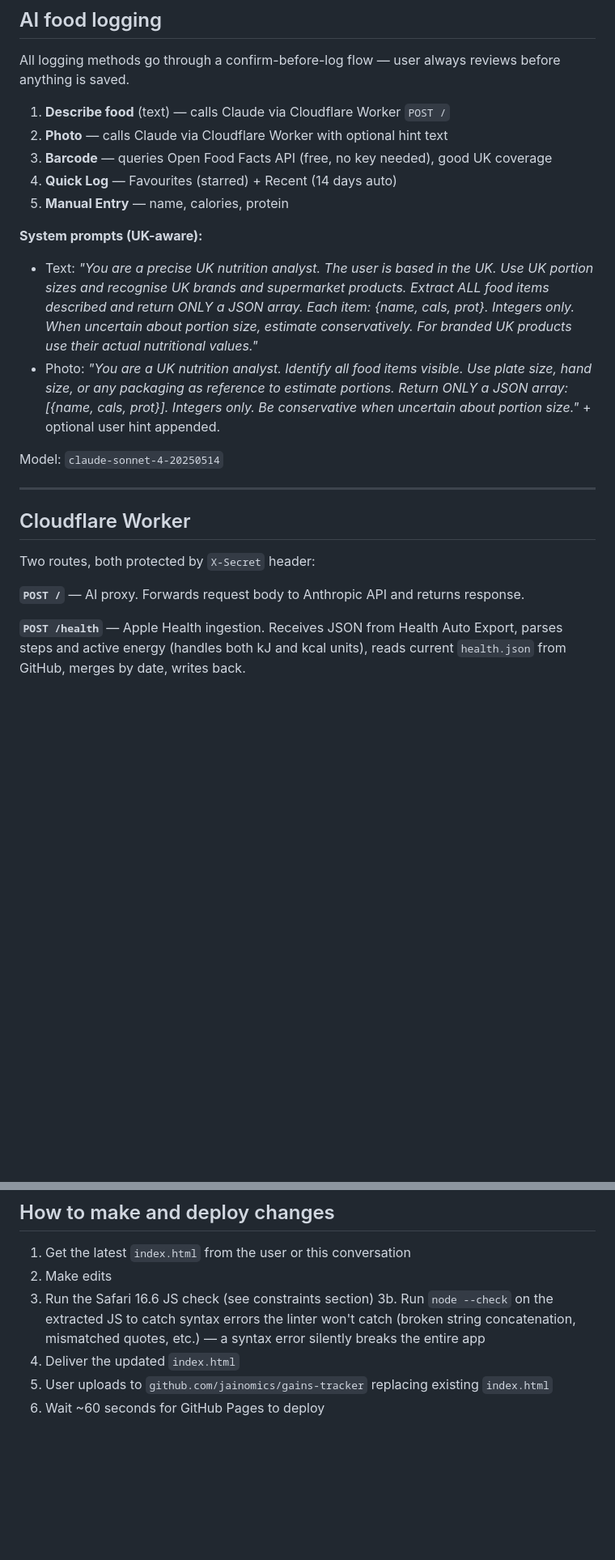
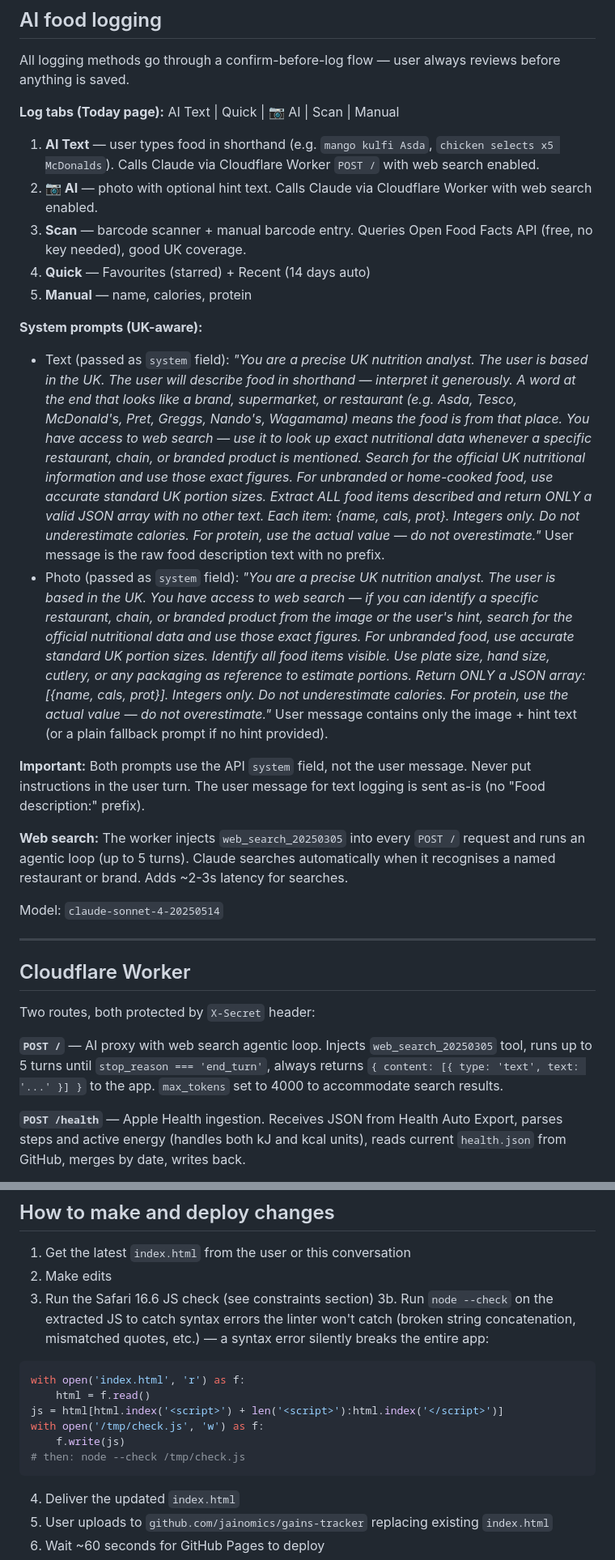
Before and after one commit to jainomics/gains-tracker, a Markdown page: CLAUDE.md, 2 parts joined by grey strips. Shown at 81% size. Drawn GitHub-style; blank space fills up the shorter version.

````diff
--- a/CLAUDE.md
+++ b/CLAUDE.md
@@ -137,15 +137,21 @@ Reads GitHub and overwrites local state entirely. No merge — GitHub wins. Loca
 
 All logging methods go through a confirm-before-log flow — user always reviews before anything is saved.
 
-1. **Describe food** (text) — calls Claude via Cloudflare Worker `POST /`
-2. **Photo** — calls Claude via Cloudflare Worker with optional hint text
-3. **Barcode** — queries Open Food Facts API (free, no key needed), good UK coverage
-4. **Quick Log** — Favourites (starred) + Recent (14 days auto)
-5. **Manual Entry** — name, calories, protein
+**Log tabs (Today page):** AI Text | Quick | 📷 AI | Scan | Manual
+
+1. **AI Text** — user types food in shorthand (e.g. `mango kulfi Asda`, `chicken selects x5 McDonalds`). Calls Claude via Cloudflare Worker `POST /` with web search enabled.
+2. **📷 AI** — photo with optional hint text. Calls Claude via Cloudflare Worker with web search enabled.
+3. **Scan** — barcode scanner + manual barcode entry. Queries Open Food Facts API (free, no key needed), good UK coverage.
+4. **Quick** — Favourites (starred) + Recent (14 days auto)
+5. **Manual** — name, calories, protein
 
 **System prompts (UK-aware):**
-- Text: *"You are a precise UK nutrition analyst. The user is based in the UK. Use UK portion sizes and recognise UK brands and supermarket products. Extract ALL food items described and return ONLY a JSON array. Each item: {name, cals, prot}. Integers only. When uncertain about portion size, estimate conservatively. For branded UK products use their actual nutritional values."*
-- Photo: *"You are a UK nutrition analyst. Identify all food items visible. Use plate size, hand size, or any packaging as reference to estimate portions. Return ONLY a JSON array: [{name, cals, prot}]. Integers only. Be conservative when uncertain about portion size."* + optional user hint appended.
+- Text (passed as `system` field): *"You are a precise UK nutrition analyst. The user is based in the UK. The user will describe food in shorthand — interpret it generously. A word at the end that looks like a brand, supermarket, or restaurant (e.g. Asda, Tesco, McDonald's, Pret, Greggs, Nando's, Wagamama) means the food is from that place. You have access to web search — use it to look up exact nutritional data whenever a specific restaurant, chain, or branded product is mentioned. Search for the official UK nutritional information and use those exact figures. For unbranded or home-cooked food, use accurate standard UK portion sizes. Extract ALL food items described and return ONLY a valid JSON array with no other text. Each item: {name, cals, prot}. Integers only. Do not underestimate calories. For protein, use the actual value — do not overestimate."* User message is the raw food description text with no prefix.
+- Photo (passed as `system` field): *"You are a precise UK nutrition analyst. The user is based in the UK. You have access to web search — if you can identify a specific restaurant, chain, or branded product from the image or the user's hint, search for the official nutritional data and use those exact figures. For unbranded food, use accurate standard UK portion sizes. Identify all food items visible. Use plate size, hand size, cutlery, or any packaging as reference to estimate portions. Return ONLY a JSON array: [{name, cals, prot}]. Integers only. Do not underestimate calories. For protein, use the actual value — do not overestimate."* User message contains only the image + hint text (or a plain fallback prompt if no hint provided).
+
+**Important:** Both prompts use the API `system` field, not the user message. Never put instructions in the user turn. The user message for text logging is sent as-is (no "Food description:" prefix).
+
+**Web search:** The worker injects `web_search_20250305` into every `POST /` request and runs an agentic loop (up to 5 turns). Claude searches automatically when it recognises a named restaurant or brand. Adds ~2-3s latency for searches.
 
 Model: `claude-sonnet-4-20250514`
 
@@ -155,7 +161,7 @@ Model: `claude-sonnet-4-20250514`
 
 Two routes, both protected by `X-Secret` header:
 
-**`POST /`** — AI proxy. Forwards request body to Anthropic API and returns response.
+**`POST /`** — AI proxy with web search agentic loop. Injects `web_search_20250305` tool, runs up to 5 turns until `stop_reason === 'end_turn'`, always returns `{ content: [{ type: 'text', text: '...' }] }` to the app. `max_tokens` set to 4000 to accommodate search results.
 
 **`POST /health`** — Apple Health ingestion. Receives JSON from Health Auto Export, parses steps and active energy (handles both kJ and kcal units), reads current `health.json` from GitHub, merges by date, writes back.
 
@@ -363,7 +372,15 @@ User goal is body recomposition — lose fat while maintaining or gaining muscle
 1. Get the latest `index.html` from the user or this conversation
 2. Make edits
 3. Run the Safari 16.6 JS check (see constraints section)
-3b. Run `node --check` on the extracted JS to catch syntax errors the linter won't catch (broken string concatenation, mismatched quotes, etc.) — a syntax error silently breaks the entire app
+3b. Run `node --check` on the extracted JS to catch syntax errors the linter won't catch (broken string concatenation, mismatched quotes, etc.) — a syntax error silently breaks the entire app:
+```python
+with open('index.html', 'r') as f:
+    html = f.read()
+js = html[html.index('<script>') + len('<script>'):html.index('</script>')]
+with open('/tmp/check.js', 'w') as f:
+    f.write(js)
+# then: node --check /tmp/check.js
+```
 4. Deliver the updated `index.html`
 5. User uploads to `github.com/jainomics/gains-tracker` replacing existing `index.html`
 6. Wait ~60 seconds for GitHub Pages to deploy
````
Also changed, not shown: other parts of CLAUDE.md (+7 -5 lines).
